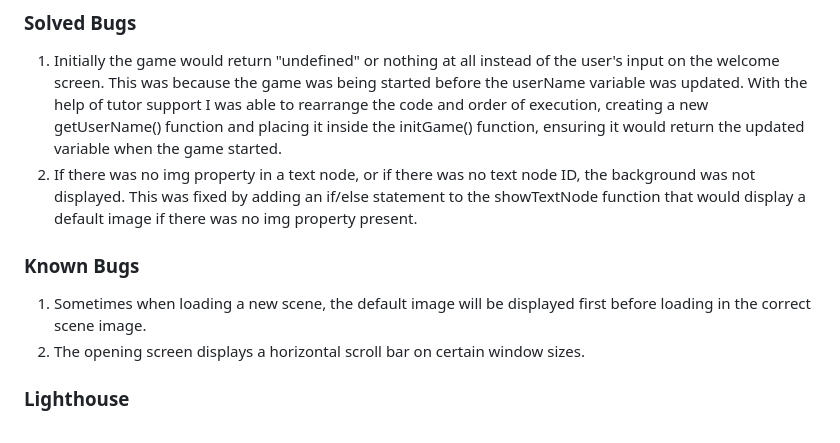
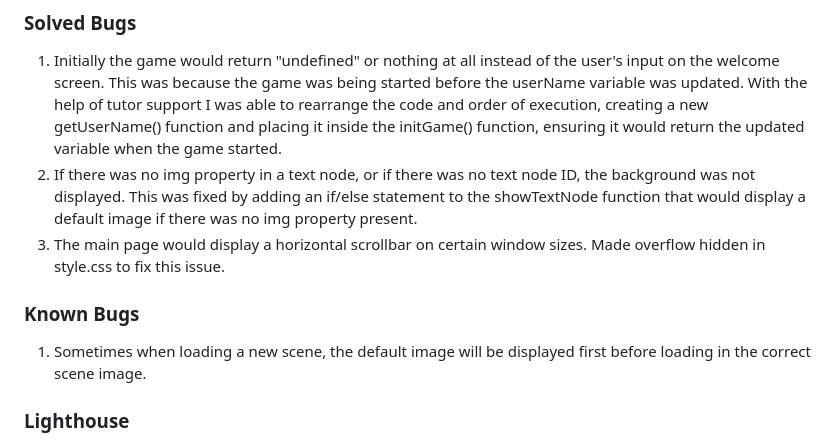
Before and after one commit to isThatAFife/DiamondsInTheRust, a Markdown page: README.md, the part around the change. Drawn GitHub-style.

Commit message:
README: updated solved bugs to include horizontal scrollbar

```diff
--- a/README.md
+++ b/README.md
@@ -231,11 +231,11 @@ No errors found in style.css.
 
 1. Initially the game would return "undefined" or nothing at all instead of the user's input on the welcome screen. This was because the game was being started before the userName variable was updated. With the help of tutor support I was able to rearrange the code and order of execution, creating a new getUserName() function and placing it inside the initGame() function, ensuring it would return the updated variable when the game started.
 2. If there was no img property in a text node, or if there was no text node ID, the background was not displayed. This was fixed by adding an if/else statement to the showTextNode function that would display a default image if there was no img property present.
+3. The main page would display a horizontal scrollbar on certain window sizes. Made overflow hidden in style.css to fix this issue.
 
 ### Known Bugs
 
 1. Sometimes when loading a new scene, the default image will be displayed first before loading in the correct scene image.
-2. The opening screen displays a horizontal scroll bar on certain window sizes.
 
 ### Lighthouse
 
```
